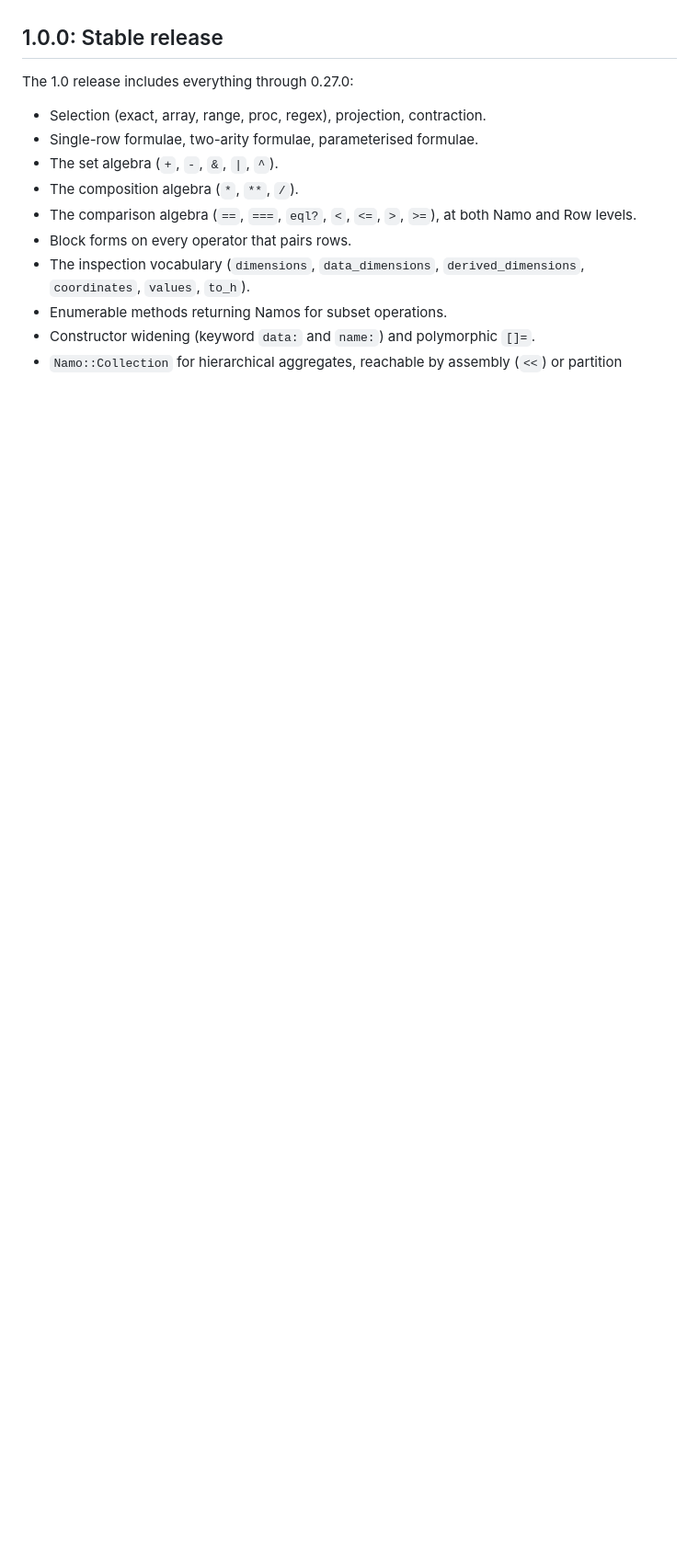
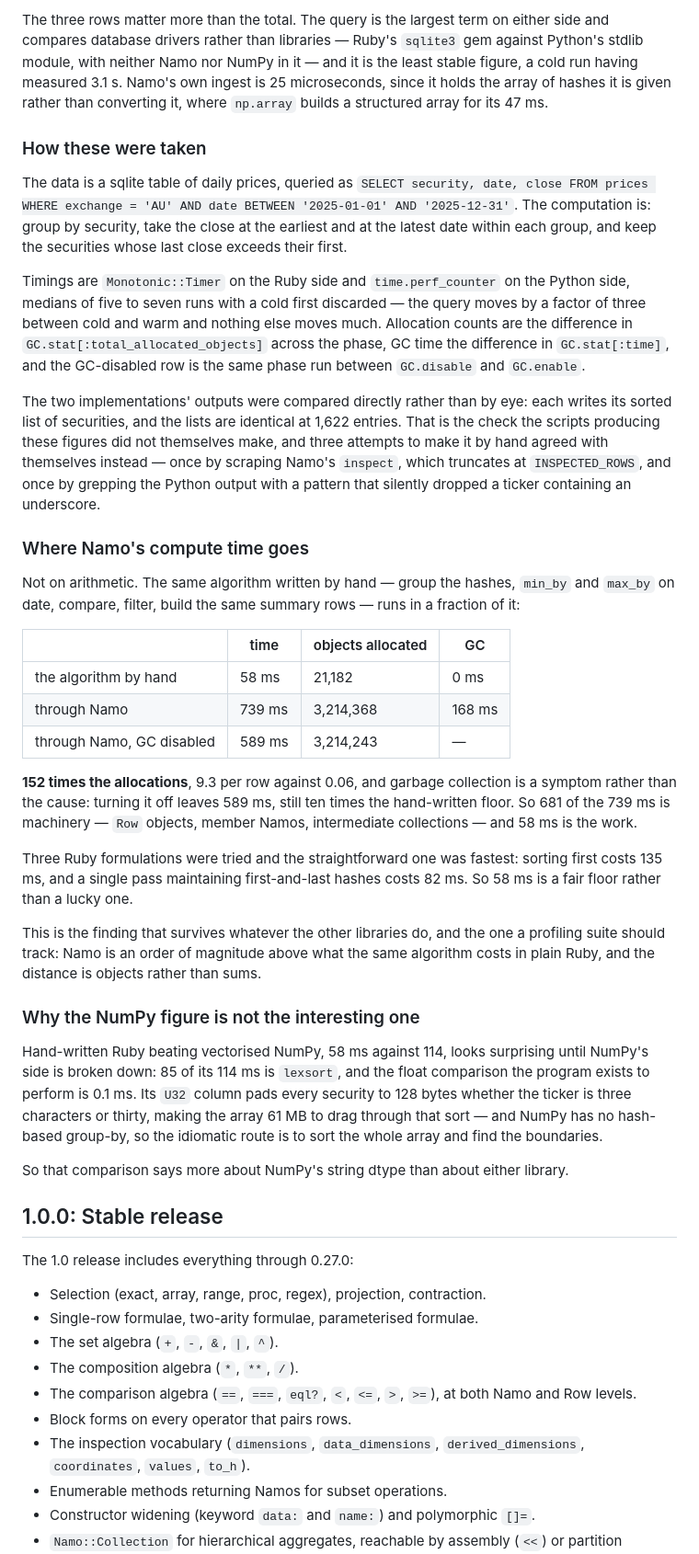
Before and after one commit to thoran/namo, a Markdown page: ROADMAP.md, the part around one of its changes. Shown at 92% size. Drawn GitHub-style; blank space fills up the shorter version.

Commit message:
~ ROADMAP.md: + Measured, at 0.31.0 — the NumPy comparison, and how it was taken.

```diff
--- a/ROADMAP.md
+++ b/ROADMAP.md
@@ -1255,3 +1272,68 @@ The set operators (`+`, `-`, `&`, `|`, `^`), the comparison operators (`==`, `==
+The three rows matter more than the total. The query is the largest term on either
+side and compares database drivers rather than libraries — Ruby's `sqlite3` gem
+against Python's stdlib module, with neither Namo nor NumPy in it — and it is the
+least stable figure, a cold run having measured 3.1 s. Namo's own ingest is 25
+microseconds, since it holds the array of hashes it is given rather than converting
+it, where `np.array` builds a structured array for its 47 ms.
+
+### How these were taken
+
+The data is a sqlite table of daily prices, queried as `SELECT security, date,
+close FROM prices WHERE exchange = 'AU' AND date BETWEEN '2025-01-01' AND
+'2025-12-31'`. The computation is: group by security, take the close at the
+earliest and at the latest date within each group, and keep the securities whose
+last close exceeds their first.
+
+Timings are `Monotonic::Timer` on the Ruby side and `time.perf_counter` on the
+Python side, medians of five to seven runs with a cold first discarded — the query
+moves by a factor of three between cold and warm and nothing else moves much.
+Allocation counts are the difference in `GC.stat[:total_allocated_objects]` across
+the phase, GC time the difference in `GC.stat[:time]`, and the GC-disabled row is
+the same phase run between `GC.disable` and `GC.enable`.
+
+The two implementations' outputs were compared directly rather than by eye: each
+writes its sorted list of securities, and the lists are identical at 1,622 entries.
+That is the check the scripts producing these figures did not themselves make, and
+three attempts to make it by hand agreed with themselves instead — once by scraping
+Namo's `inspect`, which truncates at `INSPECTED_ROWS`, and once by grepping the
+Python output with a pattern that silently dropped a ticker containing an
+underscore.
+
+### Where Namo's compute time goes
+
+Not on arithmetic. The same algorithm written by hand — group the hashes, `min_by`
+and `max_by` on date, compare, filter, build the same summary rows — runs in a
+fraction of it:
+
+| | time | objects allocated | GC |
+| --- | --- | --- | --- |
+| the algorithm by hand | 58 ms | 21,182 | 0 ms |
+| through Namo | 739 ms | 3,214,368 | 168 ms |
+| through Namo, GC disabled | 589 ms | 3,214,243 | — |
+
+**152 times the allocations**, 9.3 per row against 0.06, and garbage collection is
+a symptom rather than the cause: turning it off leaves 589 ms, still ten times the
+hand-written floor. So 681 of the 739 ms is machinery — `Row` objects, member
+Namos, intermediate collections — and 58 ms is the work.
+
+Three Ruby formulations were tried and the straightforward one was fastest: sorting
+first costs 135 ms, and a single pass maintaining first-and-last hashes costs 82 ms.
+So 58 ms is a fair floor rather than a lucky one.
+
+This is the finding that survives whatever the other libraries do, and the one a
+profiling suite should track: Namo is an order of magnitude above what the same
+algorithm costs in plain Ruby, and the distance is objects rather than sums.
+
+### Why the NumPy figure is not the interesting one
+
+Hand-written Ruby beating vectorised NumPy, 58 ms against 114, looks surprising
+until NumPy's side is broken down: 85 of its 114 ms is `lexsort`, and the float
+comparison the program exists to perform is 0.1 ms. Its `U32` column pads every
+security to 128 bytes whether the ticker is three characters or thirty, making the
+array 61 MB to drag through that sort — and NumPy has no hash-based group-by, so
+the idiomatic route is to sort the whole array and find the boundaries.
+
+So that comparison says more about NumPy's string dtype than about either library.
 
 ## 1.0.0: Stable release
 
```
Also changed, not shown: other parts of ROADMAP.md (+24 -0 lines).
